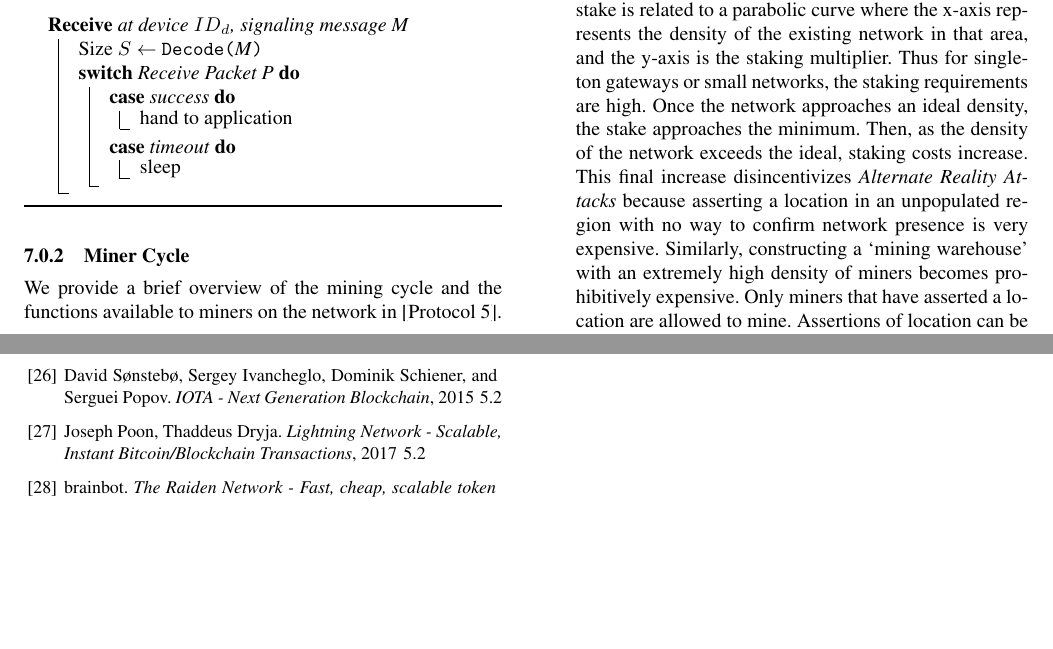
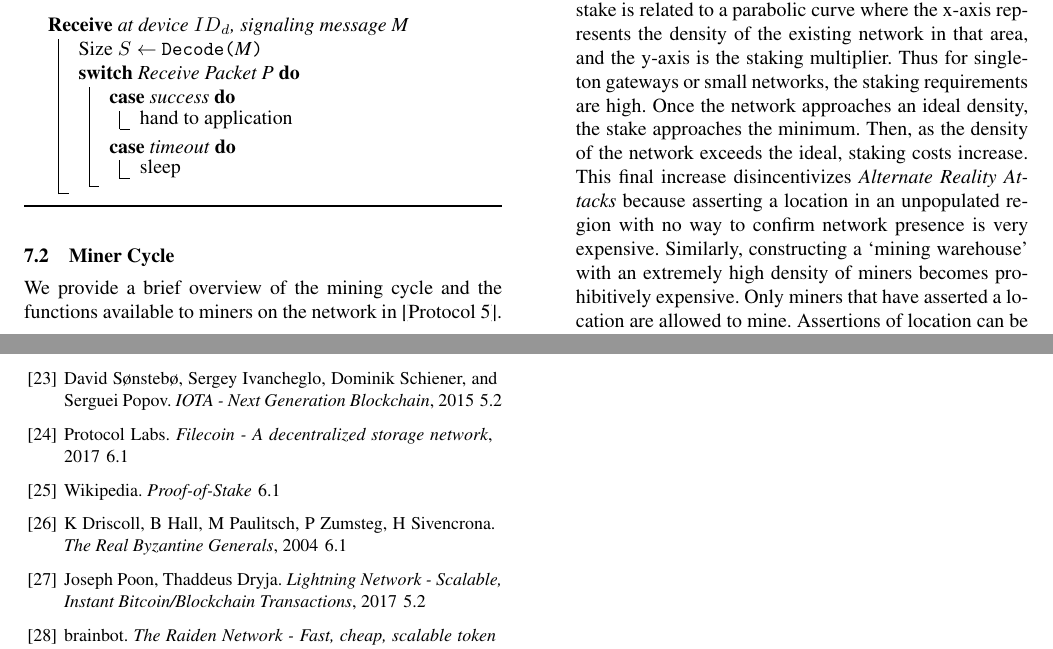
Before and after one commit to helium/whitepaper, a LaTeX paper (whitepaper.tex): two parts of pages 19 and 24 of 24, joined at a grey line, cut so that both start at the same text, the shorter picture padded with empty space. Compiled offline with pdfLaTeX; a missing font is replaced by an installed copy or a similar font.

Commit message:
cleanup bibitems a little

```diff
--- a/whitepaper.tex
+++ b/whitepaper.tex
@@ -1,4 +1,4 @@
-\documentclass[UTF8, 10pt, nonatbib, nocopyrightspace, reprint]{sigplanconf}
+\documentclass[10pt, nonatbib, nocopyrightspace, reprint]{sigplanconf}
 
 \usepackage[backref=section, linkbordercolor={1 1 1}, urlbordercolor={1 1 1}, citebordercolor={1 1 1}]{hyperref}
 \usepackage[ruled, vlined]{algorithm2e}
@@ -913,7 +913,7 @@ We provide a brief overview of the device cycle and the functions available to d
 \end{description}
 
 
-\subsubsection{Miner Cycle}\label{mining}
+\subsection{Miner Cycle}\label{mining}
 
 We provide a brief overview of the mining cycle and the functions available to miners on the network in \protoref{proto:miner}.
 
@@ -1423,13 +1411,25 @@ We would also like to acknowledge many of the prior works and inventions that ha
     Shuai He, Xiaodai Dong, Wu-Sheng Lu.
     \emph{Asynchronous Time Difference of Arrival Positioning System}, 2015
 
-\bibitem{mobile-experts}
-    Mobile Experts
-    \emph{Asset Tracking IoT Devices}, 2017
+\bibitem{lorawan}
+    LoRa Alliance.
+    \emph{LoRaWAN - LoRa Alliance Technology}, 2014
 
 \bibitem{iota}
     David Sønstebø, Sergey Ivancheglo, Dominik Schiener, and Serguei Popov.
     \emph{IOTA - Next Generation Blockchain}, 2015
+
+\bibitem{filecoin}
+    Protocol Labs.
+    \emph{Filecoin - A decentralized storage network}, 2017
+
+\bibitem{pos}
+    Wikipedia.
+    \emph{Proof-of-Stake}
+
+\bibitem{byzantine-failures}
+     K Driscoll, B Hall, M Paulitsch, P Zumsteg, H Sivencrona.
+     \emph{The Real Byzantine Generals}, 2004
 
 \bibitem{lightning}
     Joseph Poon, Thaddeus Dryja.
```
Also changed, not shown: whitepaper.tex (28 more changed lines).
